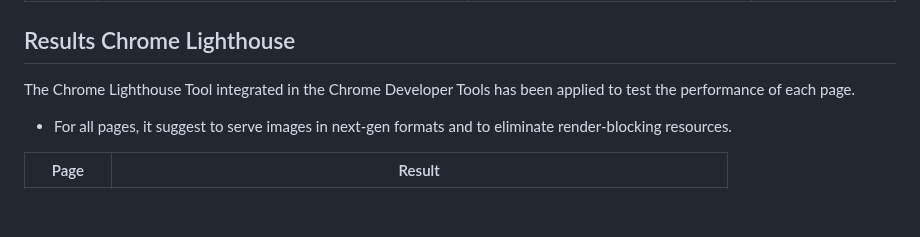
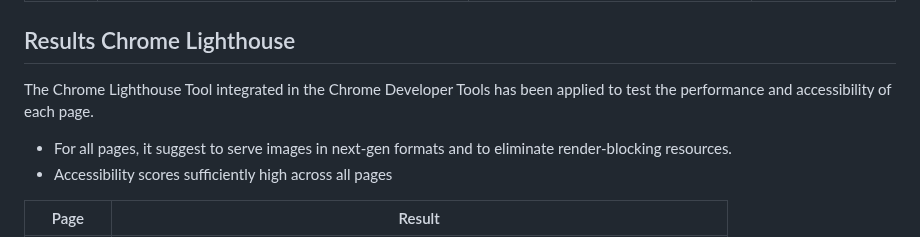
Before and after one commit to nils-n/p1-mysore-yoga-studio, a Markdown page: TESTING.md, the part around the change. Rendered like a GitHub page; blank space fills up the shorter version.

Commit message:
update description of lighthouse section in TESTING

```diff
--- a/TESTING.md
+++ b/TESTING.md
@@ -122,9 +122,10 @@ The website has been tested for compatibility between browsers, and that the web
 
 ## Results Chrome Lighthouse
 
-The Chrome Lighthouse Tool integrated in the Chrome Developer Tools has been applied to test the performance of each page.
+The Chrome Lighthouse Tool integrated in the Chrome Developer Tools has been applied to test the performance and accessibility of each page.
 
 - For all pages, it suggest to serve images in next-gen formats and to eliminate render-blocking resources.
+- Accessibility scores sufficiently high across all pages
 
 
 | Page     | Result       |
```
